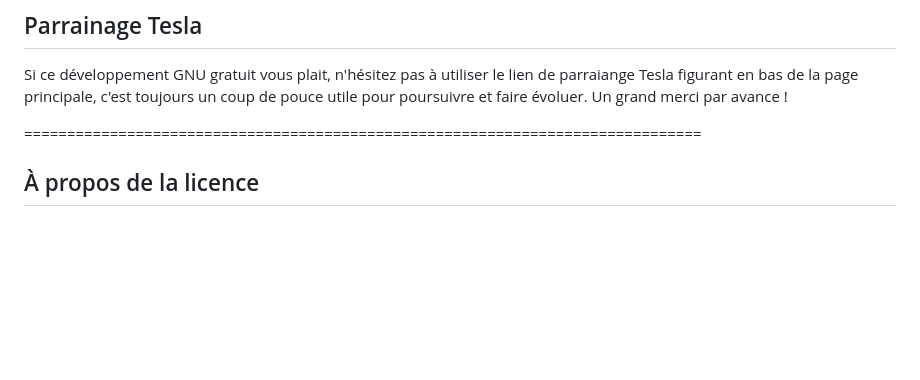
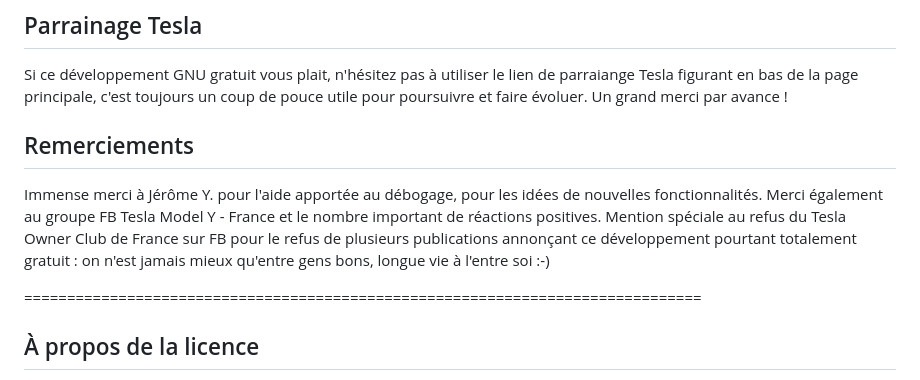
Before and after one commit to infrarik/teslamatemail, a Markdown page: README.md, the part around the change. GitHub-like rendering; blank space fills up the shorter version.

Commit message:
Update README.md
Signed-off-by: Monwifi <47664170+infrarik@users.noreply.github.com>

```diff
--- a/README.md
+++ b/README.md
@@ -92,6 +92,12 @@ En cas de soucis, pensez à vérifier :
 Si ce développement GNU gratuit vous plait, n'hésitez pas à utiliser le lien de parraiange Tesla figurant en bas de la page principale,
 c'est toujours un coup de pouce utile pour poursuivre et faire évoluer. Un grand merci par avance !
 
+## Remerciements
+Immense merci à Jérôme Y. pour l'aide apportée au débogage, pour les idées de nouvelles fonctionnalités.
+Merci également au groupe FB Tesla Model Y - France et le nombre important de réactions positives.
+Mention spéciale au refus du Tesla Owner Club de France sur FB pour le refus de plusieurs publications annonçant
+ce développement pourtant totalement gratuit : on n'est jamais mieux qu'entre gens bons, longue vie à l'entre soi :-)
+
 
 ===============================================================================
 
```
